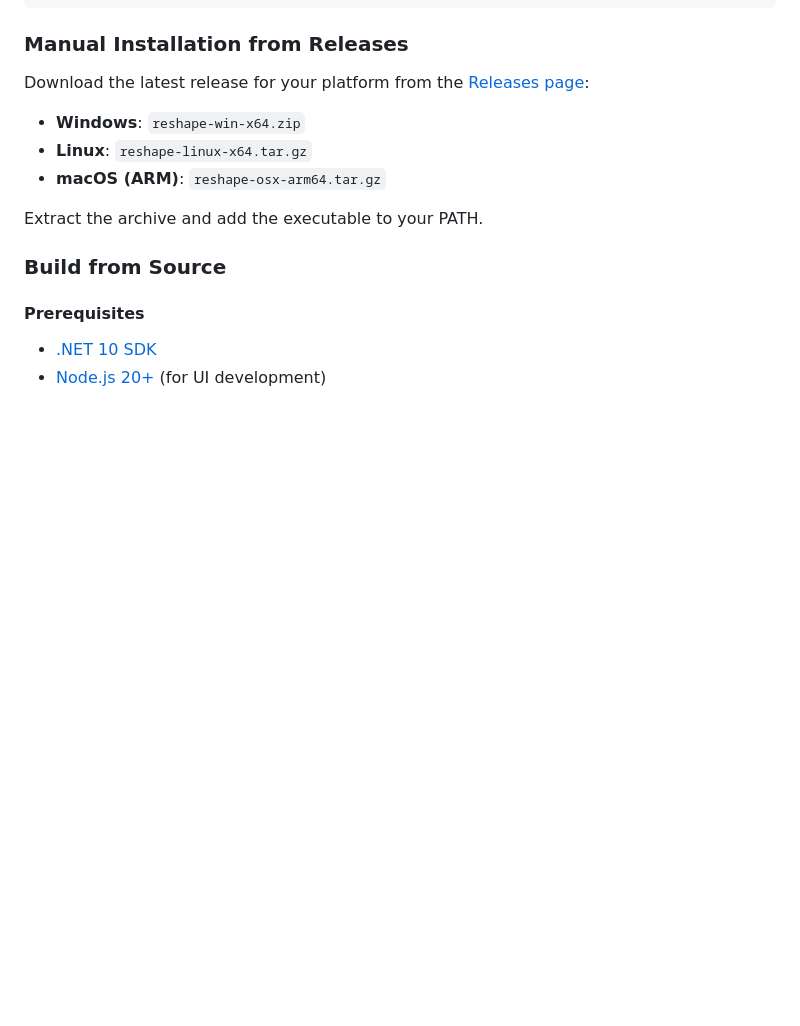
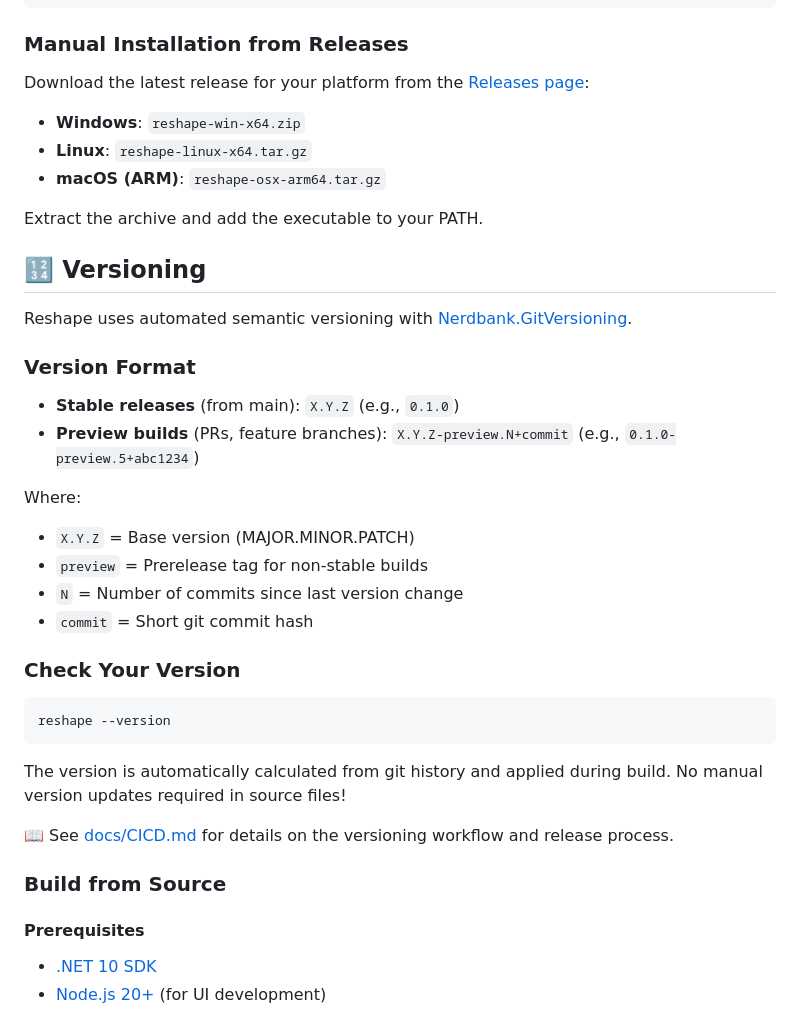
Before and after one commit to jomaxso/Reshape, a Markdown page: README.md, the part around the change. GitHub-like rendering; blank space fills up the shorter version.

Commit message:
Add versioning section to README
Co-authored-by: jomaxso <55972873+jomaxso@users.noreply.github.com>

````diff
--- a/README.md
+++ b/README.md
@@ -73,6 +73,31 @@ Download the latest release for your platform from the [Releases page](https://g
 - **macOS (ARM)**: `reshape-osx-arm64.tar.gz`
 
 Extract the archive and add the executable to your PATH.
+
+## 🔢 Versioning
+
+Reshape uses automated semantic versioning with [Nerdbank.GitVersioning](https://github.com/dotnet/Nerdbank.GitVersioning).
+
+### Version Format
+
+- **Stable releases** (from main): `X.Y.Z` (e.g., `0.1.0`)
+- **Preview builds** (PRs, feature branches): `X.Y.Z-preview.N+commit` (e.g., `0.1.0-preview.5+abc1234`)
+
+Where:
+- `X.Y.Z` = Base version (MAJOR.MINOR.PATCH)
+- `preview` = Prerelease tag for non-stable builds
+- `N` = Number of commits since last version change
+- `commit` = Short git commit hash
+
+### Check Your Version
+
+```bash
+reshape --version
+```
+
+The version is automatically calculated from git history and applied during build. No manual version updates required in source files!
+
+📖 See [docs/CICD.md](docs/CICD.md) for details on the versioning workflow and release process.
 
 ### Build from Source
 
````
